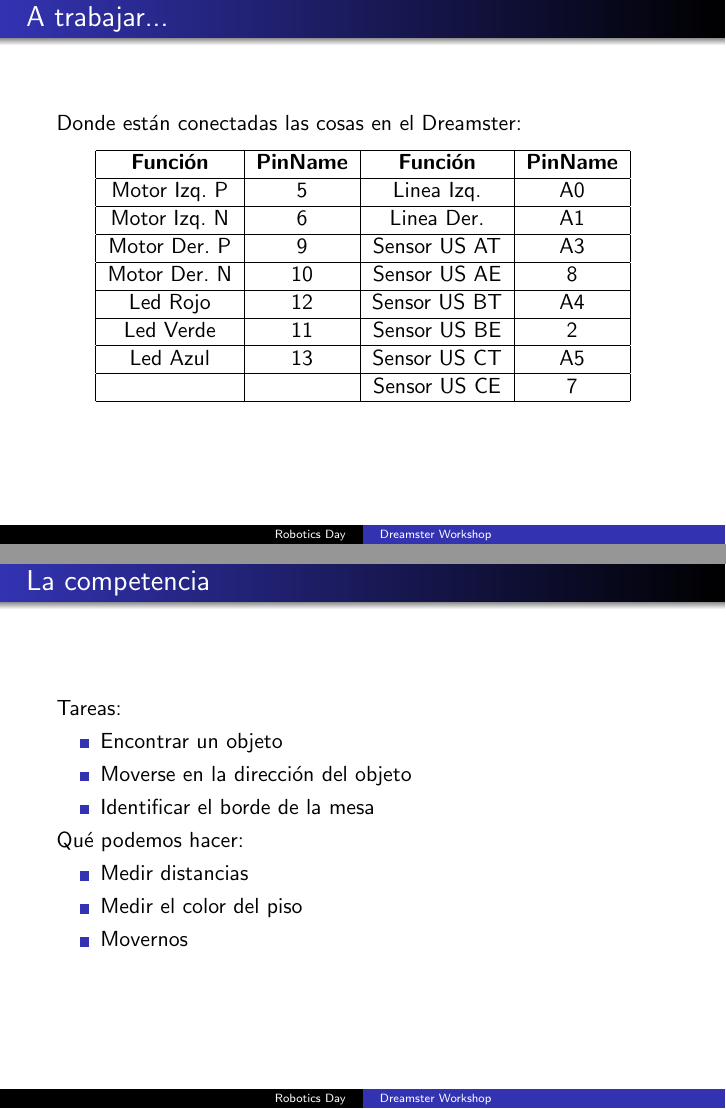
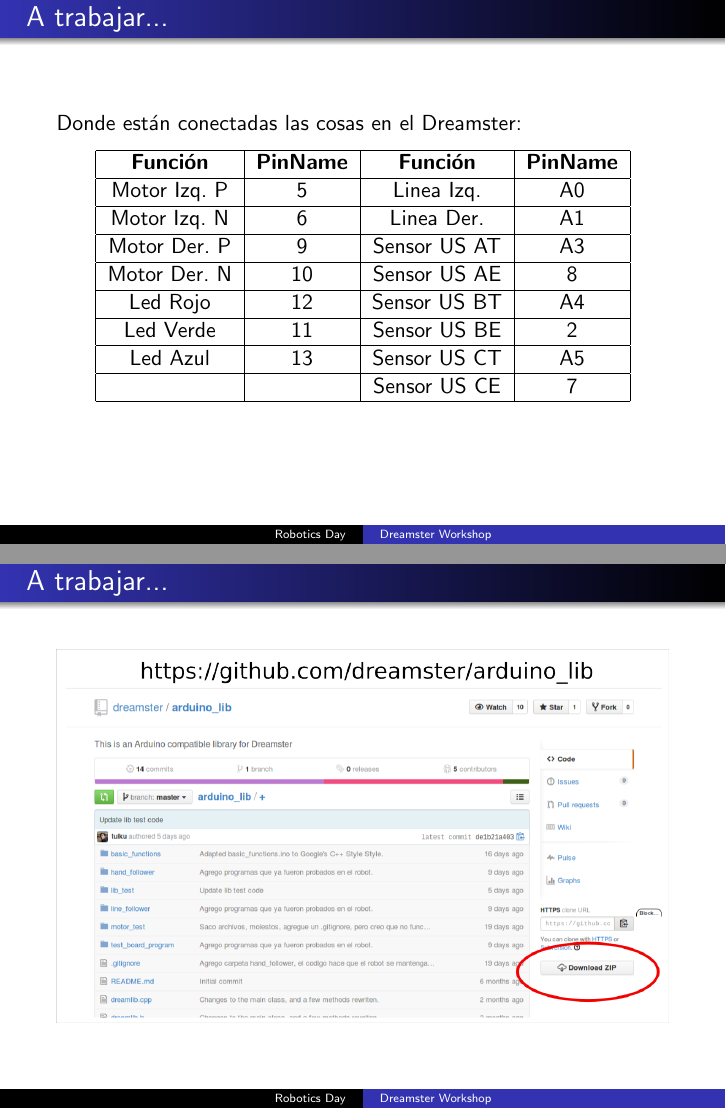
Before and after one commit to dreamster/roboticsday, LaTeX slides (dreamster-workshop/main.tex): pages 21 and 22 of 22 before the commit and pages 21 and 22 of 23 after it, joined at a grey line. Compiled offline with pdfLaTeX; a LaTeX package or settings file that is missing is left out.

Commit message:
Add github screenshot update desk

```diff
--- a/dreamster-workshop/main.tex
+++ b/dreamster-workshop/main.tex
@@ -438,6 +438,15 @@
 \end{center}
 \end{frame}
 
+\begin{frame}
+\frametitle{A trabajar...}
+\begin{center}
+ \includegraphics[width=\textwidth]{./img/github.png}
+ % github.png: 0x0 pixel, 300dpi, 0.00x0.00 cm, bb=
+\end{center}
+\end{frame}
+
+
 % La competencia
 \begin{frame}
  \frametitle{La competencia}
```
Also changed, not shown: dreamster-workshop/img/desk.png, dreamster-workshop/img/github.png (added).
